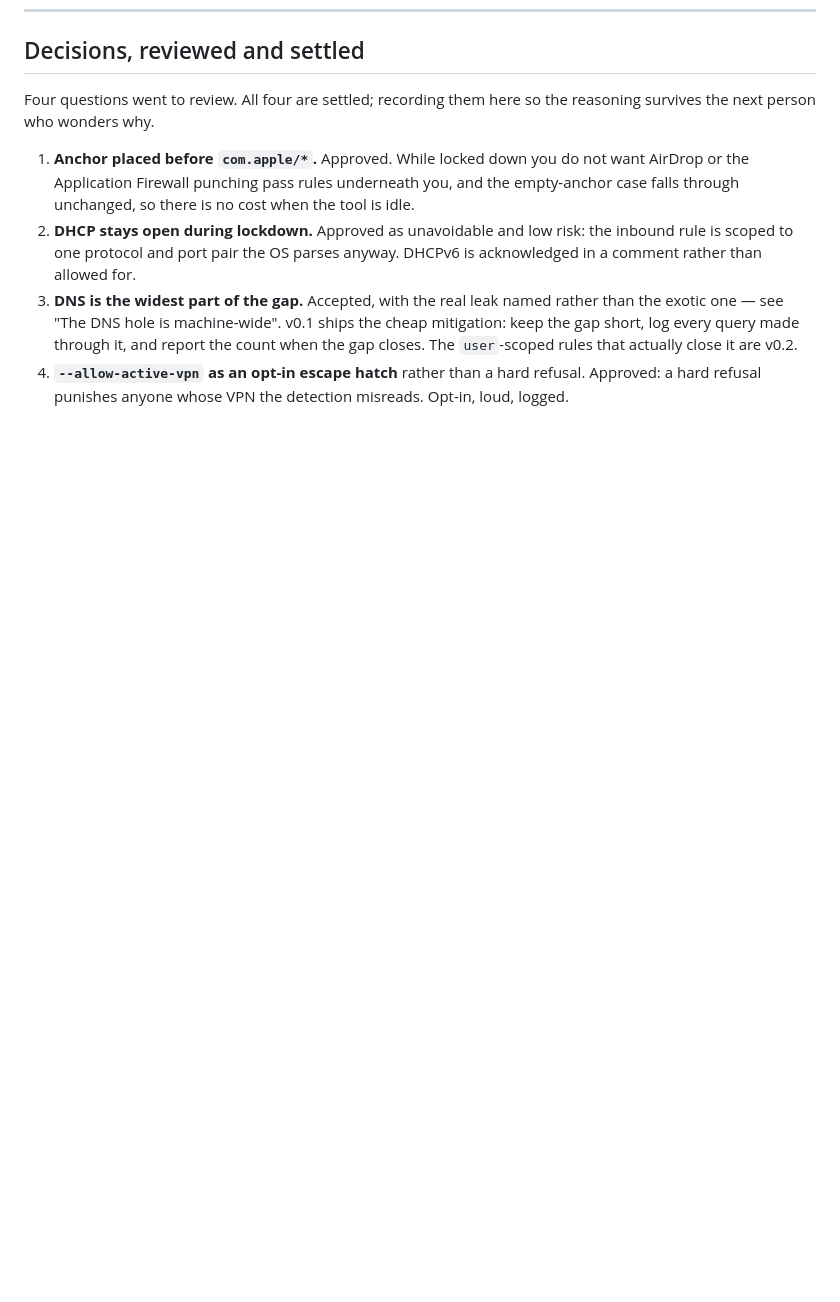
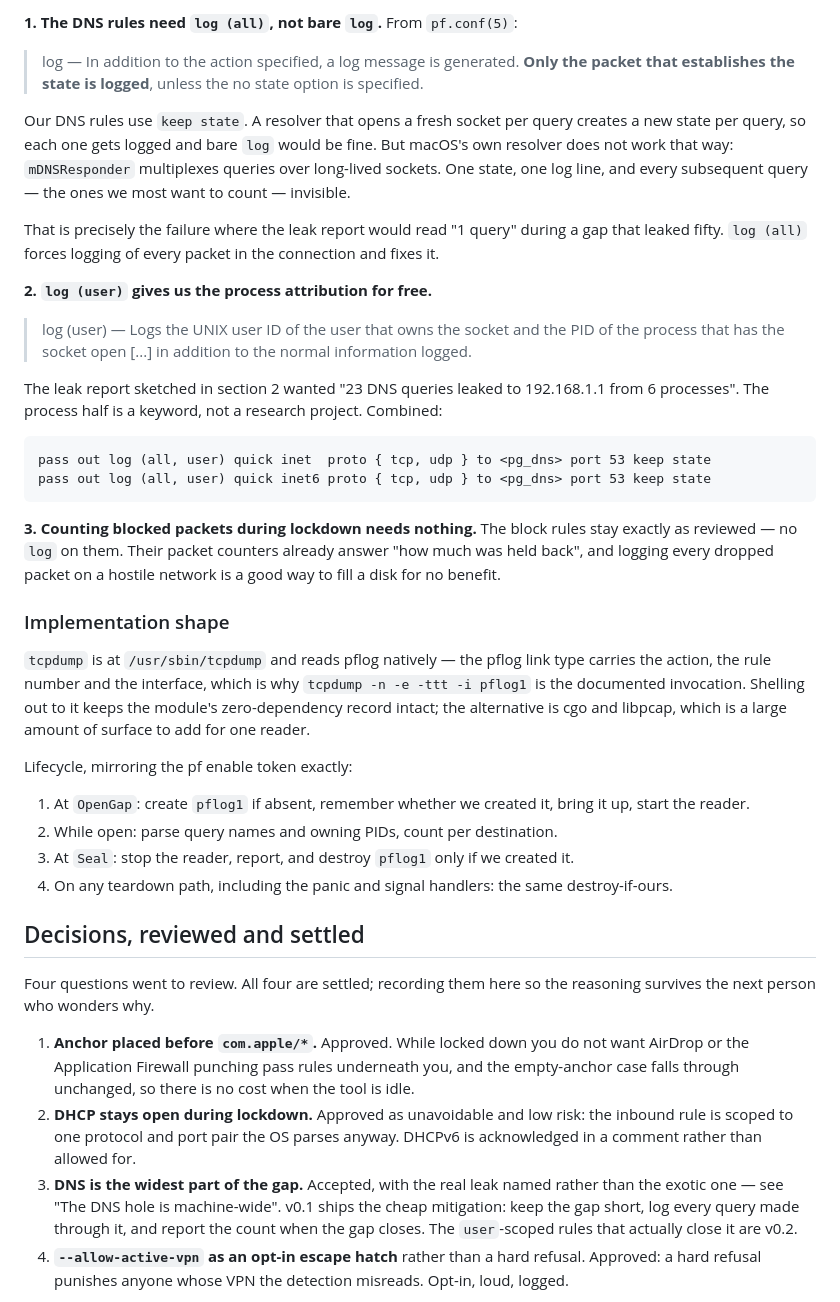
Before and after one commit to mredchristie/portalguard, a Markdown page: docs/pf-design.md, the part around one of its changes. Drawn GitHub-style; blank space fills up the shorter version.

````diff
--- a/docs/pf-design.md
+++ b/docs/pf-design.md
@@ -601,3 +691,57 @@ not the eventual design.
+**1. The DNS rules need `log (all)`, not bare `log`.** From `pf.conf(5)`:
+
+> log — In addition to the action specified, a log message is generated. **Only
+> the packet that establishes the state is logged**, unless the no state option
+> is specified.
+
+Our DNS rules use `keep state`. A resolver that opens a fresh socket per query
+creates a new state per query, so each one gets logged and bare `log` would be
+fine. But macOS's own resolver does not work that way: `mDNSResponder`
+multiplexes queries over long-lived sockets. One state, one log line, and every
+subsequent query — the ones we most want to count — invisible.
+
+That is precisely the failure where the leak report would read "1 query" during
+a gap that leaked fifty. `log (all)` forces logging of every packet in the
+connection and fixes it.
+
+**2. `log (user)` gives us the process attribution for free.**
+
+> log (user) — Logs the UNIX user ID of the user that owns the socket and the
+> PID of the process that has the socket open [...] in addition to the normal
+> information logged.
+
+The leak report sketched in section 2 wanted "23 DNS queries leaked to
+192.168.1.1 from 6 processes". The process half is a keyword, not a research
+project. Combined:
+
+```pf
+pass out log (all, user) quick inet  proto { tcp, udp } to <pg_dns> port 53 keep state
+pass out log (all, user) quick inet6 proto { tcp, udp } to <pg_dns> port 53 keep state
+```
+
+**3. Counting blocked packets during lockdown needs nothing.** The block rules
+stay exactly as reviewed — no `log` on them. Their packet counters already
+answer "how much was held back", and logging every dropped packet on a hostile
+network is a good way to fill a disk for no benefit.
+
+### Implementation shape
+
+`tcpdump` is at `/usr/sbin/tcpdump` and reads pflog natively — the pflog link
+type carries the action, the rule number and the interface, which is why
+`tcpdump -n -e -ttt -i pflog1` is the documented invocation. Shelling out to it
+keeps the module's zero-dependency record intact; the alternative is cgo and
+libpcap, which is a large amount of surface to add for one reader.
+
+Lifecycle, mirroring the pf enable token exactly:
+
+1. At `OpenGap`: create `pflog1` if absent, remember whether we created it,
+   bring it up, start the reader.
+2. While open: parse query names and owning PIDs, count per destination.
+3. At `Seal`: stop the reader, report, and destroy `pflog1` only if we created
+   it.
+4. On any teardown path, including the panic and signal handlers: the same
+   destroy-if-ours.
+
 ## Decisions, reviewed and settled
 
 Four questions went to review. All four are settled; recording them here so
````
Also changed, not shown: other parts of docs/pf-design.md (+90 -0 lines).
